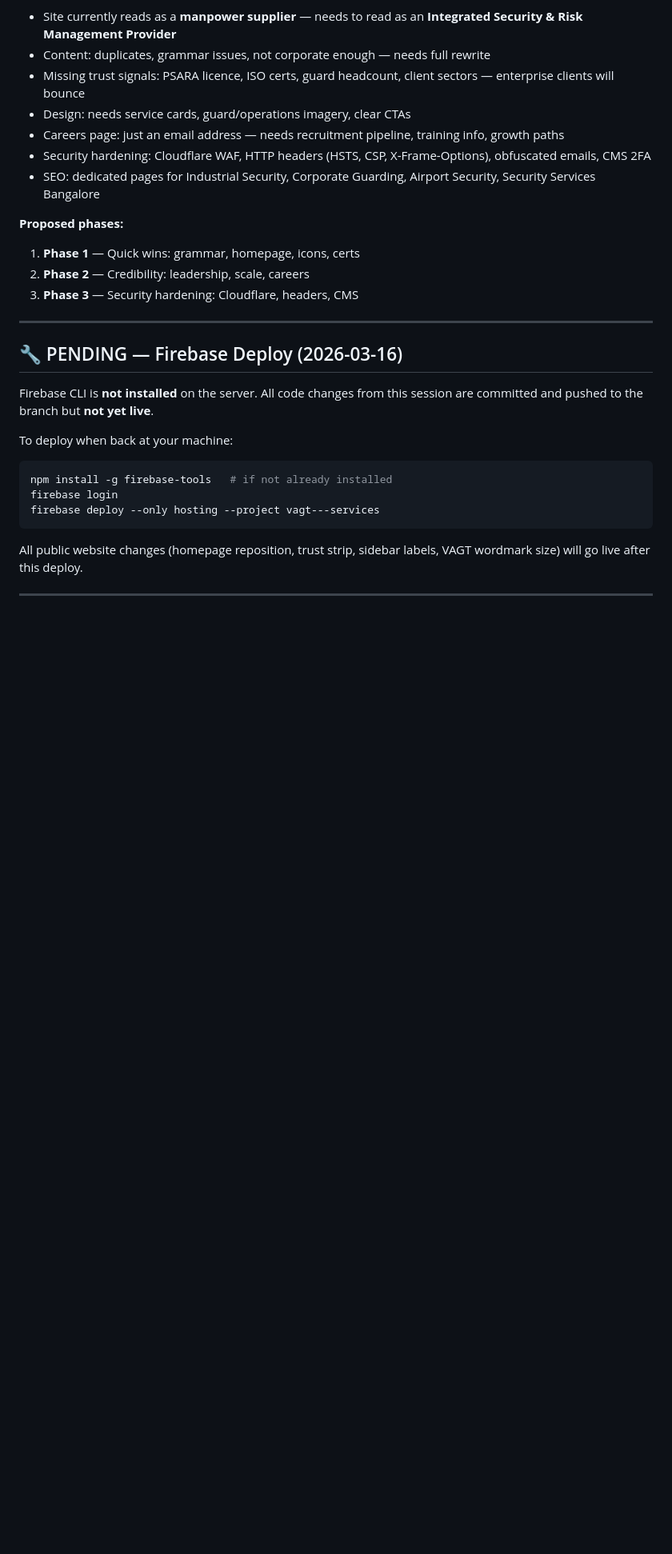
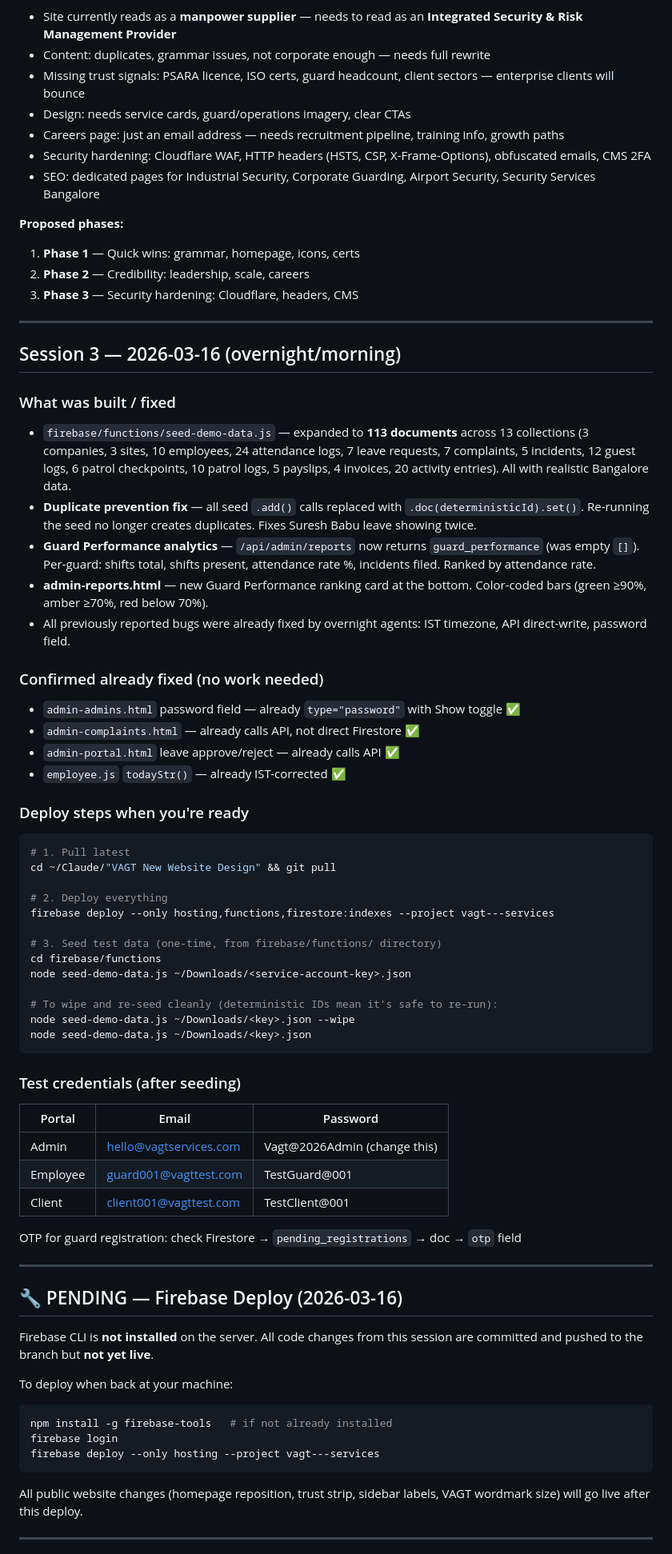
Before and after one commit to nikhiljha3105/vagt-website-2026, a Markdown page: handoff-for-mike.md, the part around one of its changes. Shown at 80% size. Drawn GitHub-style; blank space fills up the shorter version.

Commit message:
docs: update handoff notes for session 3 (2026-03-16)
Documents all work done overnight: 113-doc seed data, duplicate prevention
fix, guard performance analytics. Includes updated deploy steps and
test credentials table.

Co-Authored-By: Claude Sonnet 4.6 <noreply@anthropic.com>

````diff
--- a/handoff-for-mike.md
+++ b/handoff-for-mike.md
@@ -49,6 +49,49 @@ Documents already saved to `client-briefs/` in the repo:
 1. **Phase 1** — Quick wins: grammar, homepage, icons, certs
 2. **Phase 2** — Credibility: leadership, scale, careers
 3. **Phase 3** — Security hardening: Cloudflare, headers, CMS
+
+---
+
+## Session 3 — 2026-03-16 (overnight/morning)
+
+### What was built / fixed
+- `firebase/functions/seed-demo-data.js` — expanded to **113 documents** across 13 collections (3 companies, 3 sites, 10 employees, 24 attendance logs, 7 leave requests, 7 complaints, 5 incidents, 12 guest logs, 6 patrol checkpoints, 10 patrol logs, 5 payslips, 4 invoices, 20 activity entries). All with realistic Bangalore data.
+- **Duplicate prevention fix** — all seed `.add()` calls replaced with `.doc(deterministicId).set()`. Re-running the seed no longer creates duplicates. Fixes Suresh Babu leave showing twice.
+- **Guard Performance analytics** — `/api/admin/reports` now returns `guard_performance` (was empty `[]`). Per-guard: shifts total, shifts present, attendance rate %, incidents filed. Ranked by attendance rate.
+- **admin-reports.html** — new Guard Performance ranking card at the bottom. Color-coded bars (green ≥90%, amber ≥70%, red below 70%).
+- All previously reported bugs were already fixed by overnight agents: IST timezone, API direct-write, password field.
+
+### Confirmed already fixed (no work needed)
+- `admin-admins.html` password field — already `type="password"` with Show toggle ✅
+- `admin-complaints.html` — already calls API, not direct Firestore ✅
+- `admin-portal.html` leave approve/reject — already calls API ✅
+- `employee.js` `todayStr()` — already IST-corrected ✅
+
+### Deploy steps when you're ready
+```bash
+# 1. Pull latest
+cd ~/Claude/"VAGT New Website Design" && git pull
+
+# 2. Deploy everything
+firebase deploy --only hosting,functions,firestore:indexes --project vagt---services
+
+# 3. Seed test data (one-time, from firebase/functions/ directory)
+cd firebase/functions
+node seed-demo-data.js ~/Downloads/<service-account-key>.json
+
+# To wipe and re-seed cleanly (deterministic IDs mean it's safe to re-run):
+node seed-demo-data.js ~/Downloads/<key>.json --wipe
+node seed-demo-data.js ~/Downloads/<key>.json
+```
+
+### Test credentials (after seeding)
+| Portal | Email | Password |
+|--------|-------|----------|
+| Admin | hello@vagtservices.com | Vagt@2026Admin (change this) |
+| Employee | guard001@vagttest.com | TestGuard@001 |
+| Client | client001@vagttest.com | TestClient@001 |
+
+OTP for guard registration: check Firestore → `pending_registrations` → doc → `otp` field
 
 ---
 
````
Also changed, not shown: other parts of handoff-for-mike.md (+1 -1 lines).
